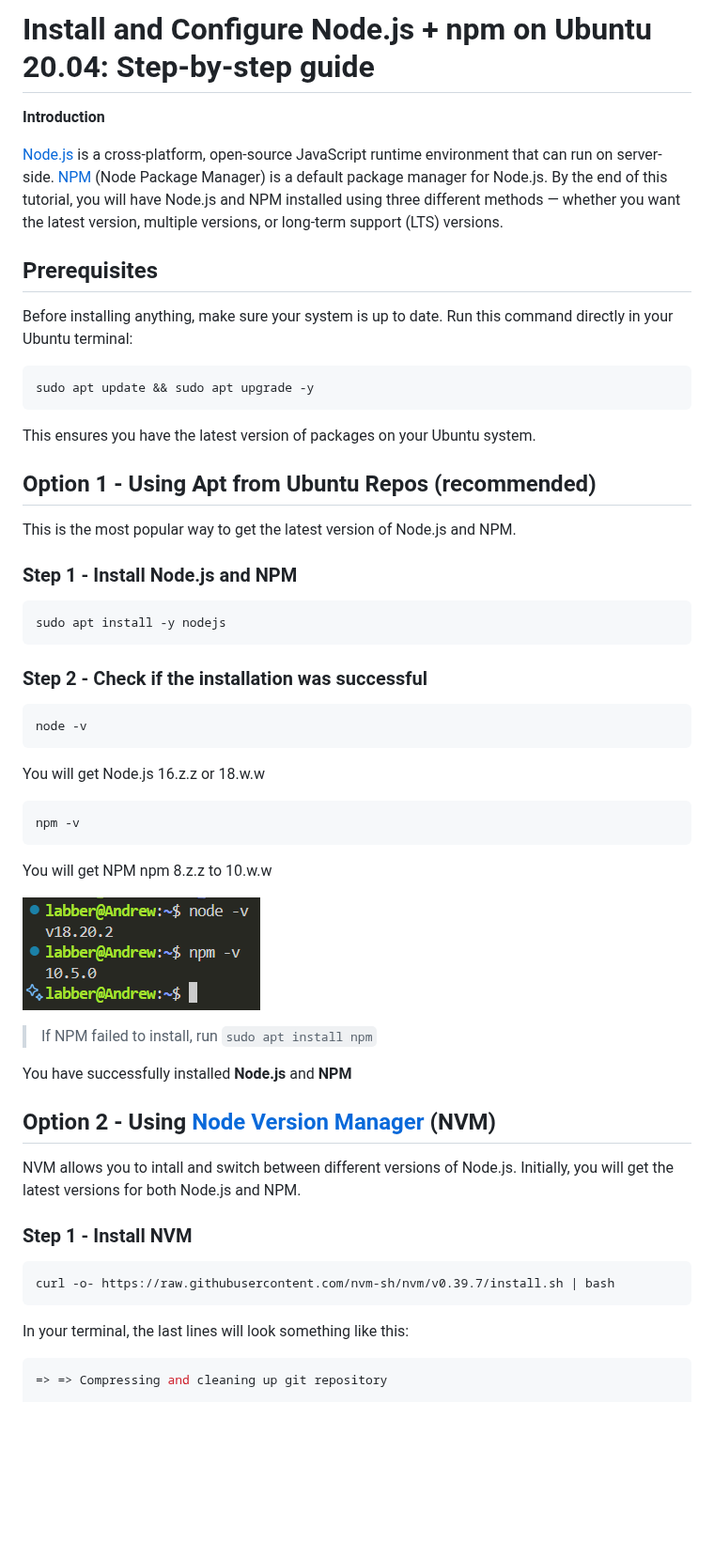
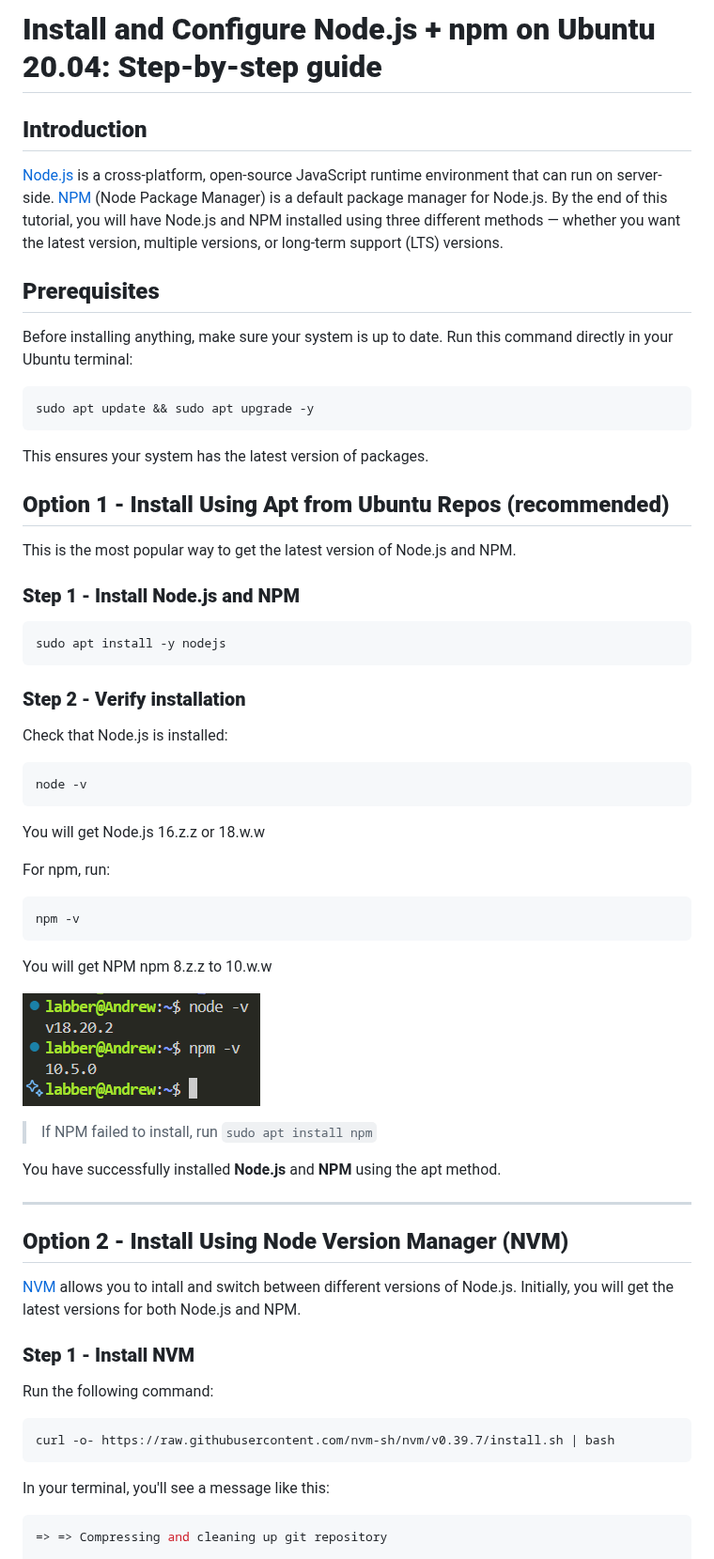
Before and after one commit to AStefankiv/writing, a Markdown page: software_installation.md, the part around one of its changes. Shown at 94% size. Rendered like a GitHub page; blank space fills up the shorter version.

````diff
--- a/software_installation.md
+++ b/software_installation.md
@@ -1,25 +1,31 @@
-# Install and Configure Node.js + npm on Ubuntu 20.04: Step-by-step guide
-**Introduction**
+# **Install and Configure Node.js + npm on Ubuntu 20.04: Step-by-step guide**
+## **Introduction**
 
 [Node.js](https://nodejs.org/en/about) is a cross-platform, open-source JavaScript runtime environment that can run on server-side. [NPM](https://nodejs.org/en/learn/getting-started/an-introduction-to-the-npm-package-manager) (Node Package Manager) is a default package manager for Node.js.
 By the end of this tutorial, you will have Node.js and NPM installed using three different methods — whether you want the latest version, multiple versions, or long-term support (LTS) versions.
-## Prerequisites
+## **Prerequisites**
 Before installing anything, make sure your system is up to date. Run this command directly in your Ubuntu terminal:
 ```bash
 sudo apt update && sudo apt upgrade -y
 ```
-This ensures you have the latest version of packages on your Ubuntu system.
-## Option 1 - Using Apt from Ubuntu Repos (recommended)
+This ensures your system has the latest version of packages.
+
+## **Option 1 - Install Using Apt from Ubuntu Repos (recommended)**
 This is the most popular way to get the latest version of Node.js and NPM.
-### Step 1 - Install Node.js and NPM
+
+### **Step 1 - Install Node.js and NPM**
 ```bash
 sudo apt install -y nodejs
 ```
-### Step 2 - Check if the installation was successful
+
+### **Step 2 - Verify installation**
+Check that Node.js is installed:
 ```bash
 node -v
 ```
 You will get Node.js 16.z.z or 18.w.w
+
+For npm, run:
 ```bash
 npm -v
 ```
@@ -29,14 +35,19 @@ You will get NPM npm 8.z.z to 10.w.w
 
 >If NPM failed to install, run ```sudo apt install npm```
 
-You have successfully installed **Node.js** and **NPM**
-## Option 2 - Using [Node Version Manager](https://github.com/nvm-sh/nvm?tab=readme-ov-file#about) (NVM)
-NVM allows you to intall and switch between different versions of Node.js. Initially, you will get the latest versions for both Node.js and NPM.
-### Step 1 - Install NVM
+You have successfully installed **Node.js** and **NPM** using the apt method.
+
+---
+
+## **Option 2 - Install Using Node Version Manager (NVM)**
+[NVM](https://github.com/nvm-sh/nvm?tab=readme-ov-file#about) allows you to intall and switch between different versions of Node.js. Initially, you will get the latest versions for both Node.js and NPM.
+
+### **Step 1 - Install NVM**
+Run the following command:
 ```bash
 curl -o- https://raw.githubusercontent.com/nvm-sh/nvm/v0.39.7/install.sh | bash
 ```
-In your terminal, the last lines will look something like this:
+In your terminal, you'll see a message like this:
 ```bash
 => => Compressing and cleaning up git repository
 
````
Also changed, not shown: other parts of software_installation.md (+27 -20 lines).
